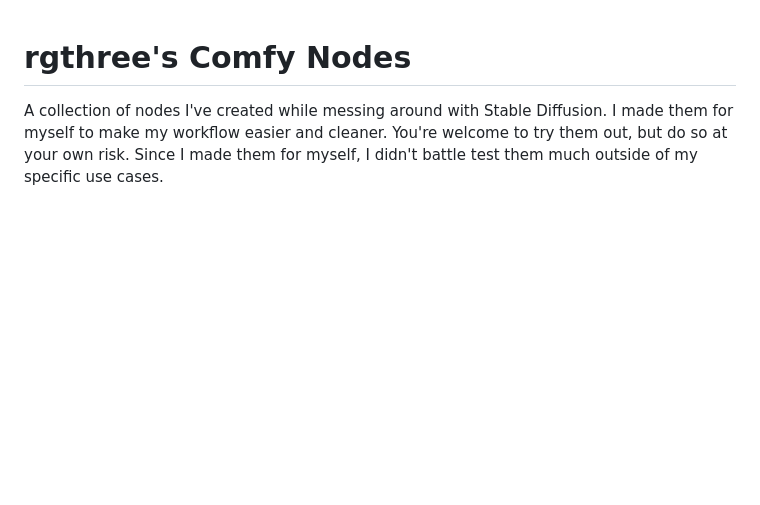
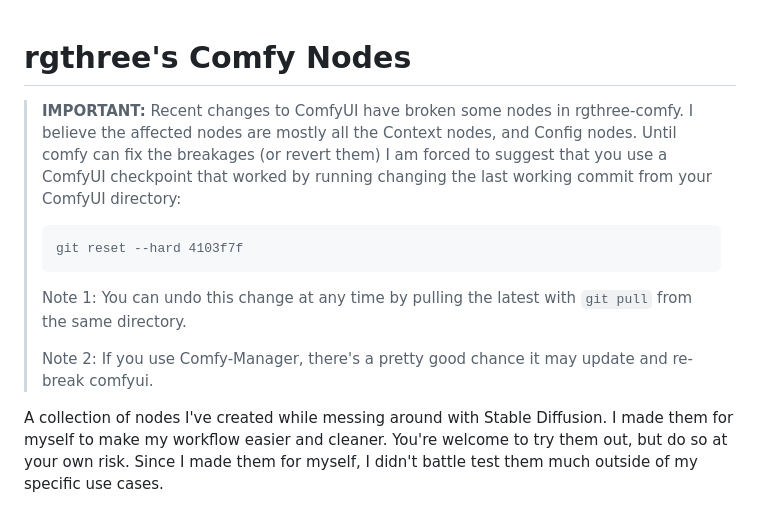
Before and after one commit to rgthree/rgthree-comfy, a Markdown page: README.md, the part around the change. Drawn GitHub-style; blank space fills up the shorter version.

Commit message:
Add message about recent breaking changes to README

`````diff
--- a/README.md
+++ b/README.md
@@ -1,4 +1,17 @@
 # rgthree's Comfy Nodes
+
+> **IMPORTANT:** Recent changes to ComfyUI have broken some nodes in rgthree-comfy. I believe the
+> affected nodes are mostly all the Context nodes, and Config nodes. Until comfy can fix the
+> breakages (or revert them) I am forced to suggest that you use a ComfyUI checkpoint that worked
+> by running changing the last working commit from your ComfyUI directory:
+> ````
+> git reset --hard 4103f7f
+> ````
+> Note 1: You can undo this change at any time by pulling the latest with `git pull` from the same
+> directory.
+>
+> Note 2: If you use Comfy-Manager, there's a pretty good chance it may update and re-break comfyui.
+>
 
 A collection of nodes I've created while messing around with Stable Diffusion. I made them for myself to make my workflow easier and cleaner. You're welcome to try them out, but do so at your own risk. Since I made them for myself, I didn't battle test them much outside of my specific use cases.
 
`````
